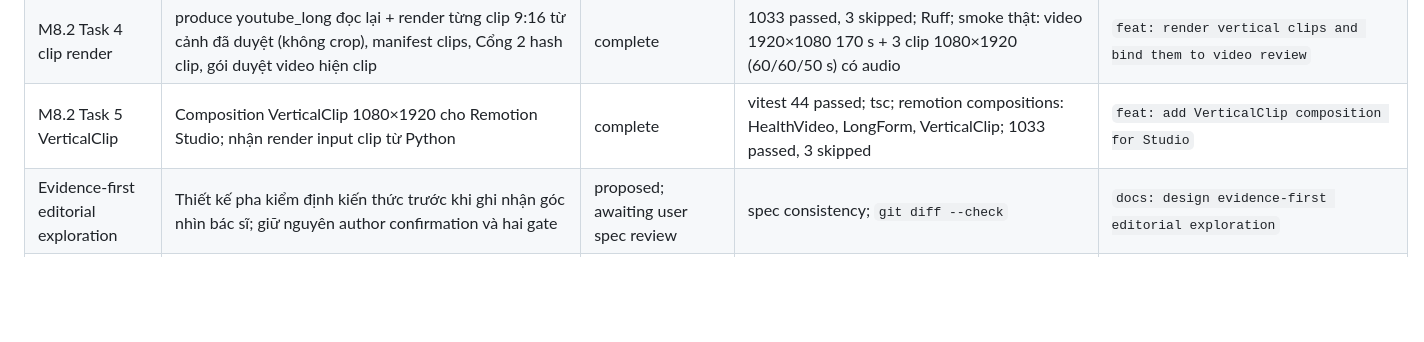
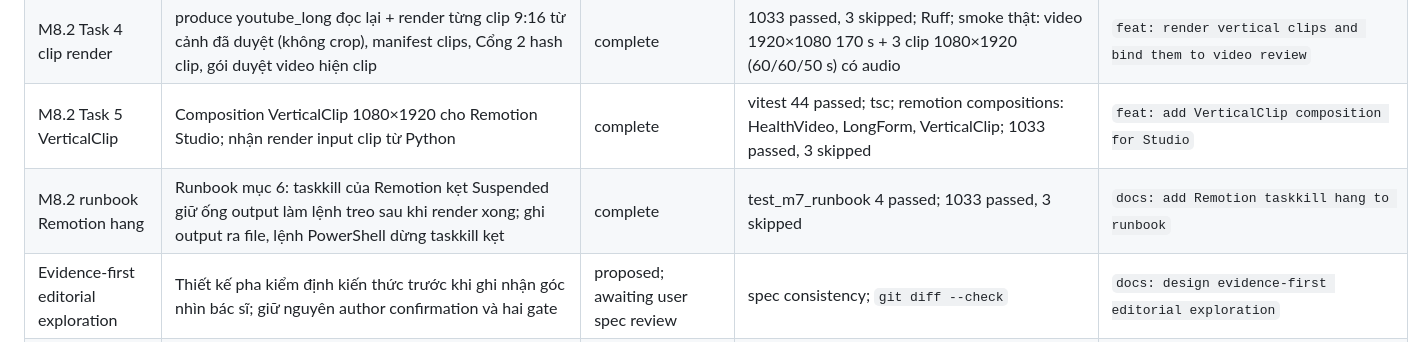
Before and after one commit to anhtu604/pyh, a Markdown page: README.md, the part around the change. Rendered like a GitHub page; blank space fills up the shorter version.

Commit message:
docs: add Remotion taskkill hang to runbook

```diff
--- a/README.md
+++ b/README.md
@@ -141,6 +141,7 @@ applicability, per-claim doctor notes — hoãn sang M3).
 | M8.2 Task 3 Cổng 1 long-form | youtube_long bắt buộc outline.yaml + clip-plan.yaml; Cổng 1 hash và kiểm cả hai; gói duyệt y khoa hiện dàn ý và clip; sửa sau duyệt chặn produce | complete | 1028 passed, 3 skipped; Ruff | `feat: gate long-form outline and clip plan at medical review` |
 | M8.2 Task 4 clip render | produce youtube_long đọc lại + render từng clip 9:16 từ cảnh đã duyệt (không crop), manifest clips, Cổng 2 hash clip, gói duyệt video hiện clip | complete | 1033 passed, 3 skipped; Ruff; smoke thật: video 1920×1080 170 s + 3 clip 1080×1920 (60/60/50 s) có audio | `feat: render vertical clips and bind them to video review` |
 | M8.2 Task 5 VerticalClip | Composition VerticalClip 1080×1920 cho Remotion Studio; nhận render input clip từ Python | complete | vitest 44 passed; tsc; remotion compositions: HealthVideo, LongForm, VerticalClip; 1033 passed, 3 skipped | `feat: add VerticalClip composition for Studio` |
+| M8.2 runbook Remotion hang | Runbook mục 6: taskkill của Remotion kẹt Suspended giữ ống output làm lệnh treo sau khi render xong; ghi output ra file, lệnh PowerShell dừng taskkill kẹt | complete | test_m7_runbook 4 passed; 1033 passed, 3 skipped | `docs: add Remotion taskkill hang to runbook` |
 | Evidence-first editorial exploration | Thiết kế pha kiểm định kiến thức trước khi ghi nhận góc nhìn bác sĩ; giữ nguyên author confirmation và hai gate | proposed; awaiting user spec review | spec consistency; `git diff --check` | `docs: design evidence-first editorial exploration` |
 | Evidence-first editorial exploration plan | Kế hoạch TDD cho state, orientation artifact, retry, author boundary, operator/CLI và E2E | approved; awaiting execution choice | plan self-review; `git diff --check` | `docs: plan evidence-first editorial exploration` |
 | Evidence-first editorial exploration Task 1 | Thêm hai main state orientation: `topic_selected → orientation_research_in_progress → awaiting_editorial_direction → author_brief_ready`; bắt buộc `orientation/scope.yaml`, `orientation/completed/<run_id>.yaml`, cho phép cả hai state vào/ra `blocked`. `operator brief --confirm` từ `topic_selected` fail-closed và chỉ dẫn `awaiting_editorial_direction`; fixture author/draft/E2E đi qua hai state orientation trước xác nhận. Giữ nguyên `packaged`, hai gate và đăng thủ công. | complete | affected E2E/draft/author/graph: 100 passed; `python -m ruff check src tests` | `feat: add orientation workflow states`; `fix: fail closed before orientation completes`; `test: route fixtures through orientation states` |
```
Also changed, not shown: docs/operations/m7-hardening-runbook.md (+26 -0 lines).
